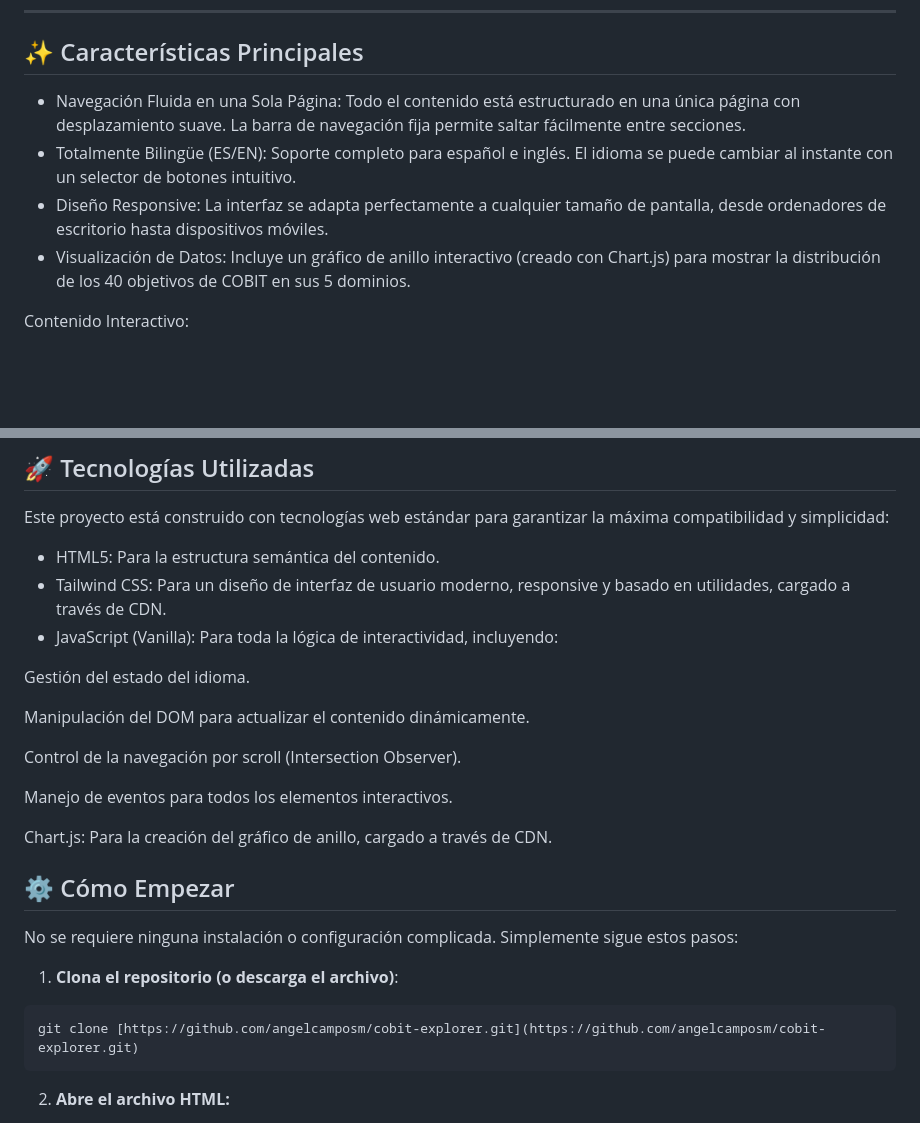
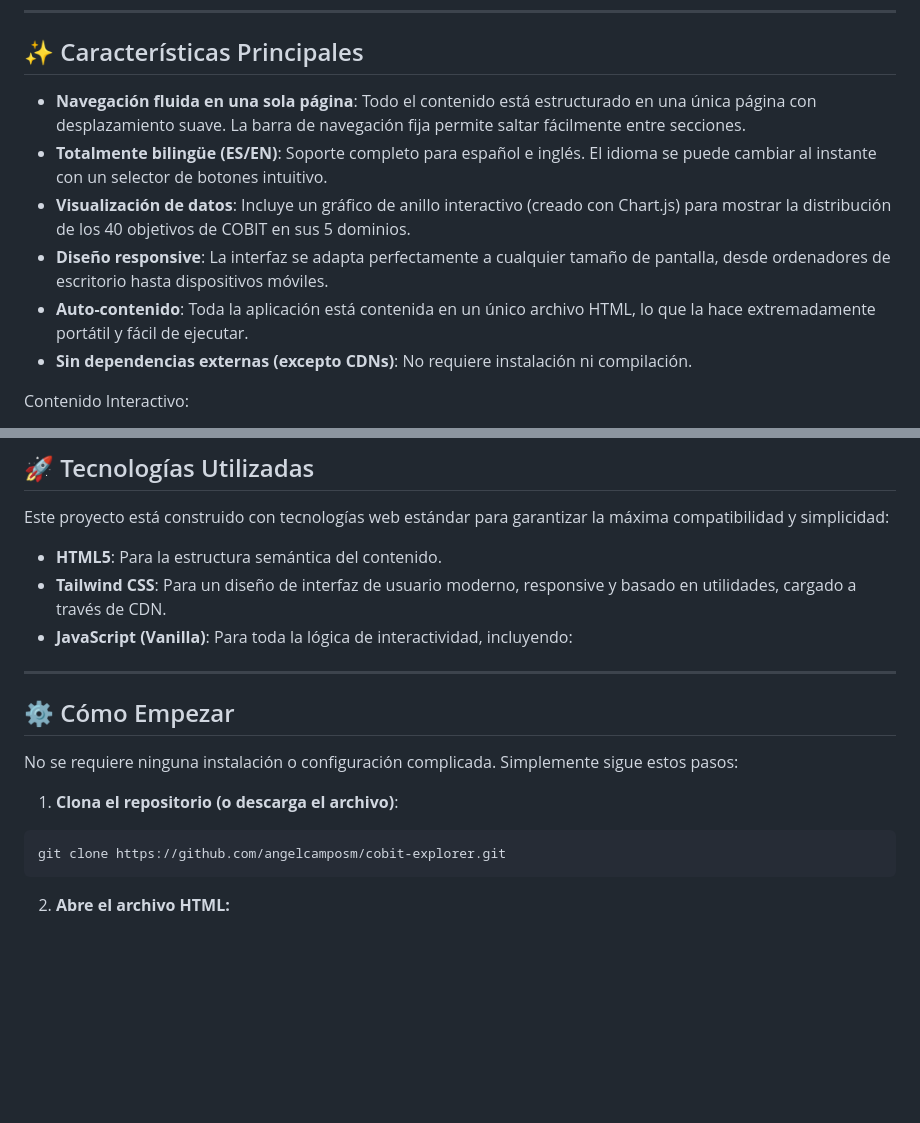
Before and after one commit to angelcamposm/cobit-explorer, a Markdown page: README.md, 2 parts joined by grey strips. Drawn GitHub-style; blank space fills up the shorter version.

````diff
--- a/README.md
+++ b/README.md
@@ -10,10 +10,12 @@ Este proyecto es una Single Page Application (SPA) interactiva y responsive dise
 
 ## ✨ Características Principales
 
-- Navegación Fluida en una Sola Página: Todo el contenido está estructurado en una única página con desplazamiento suave. La barra de navegación fija permite saltar fácilmente entre secciones.
-- Totalmente Bilingüe (ES/EN): Soporte completo para español e inglés. El idioma se puede cambiar al instante con un selector de botones intuitivo.
-- Diseño Responsive: La interfaz se adapta perfectamente a cualquier tamaño de pantalla, desde ordenadores de escritorio hasta dispositivos móviles.
-- Visualización de Datos: Incluye un gráfico de anillo interactivo (creado con Chart.js) para mostrar la distribución de los 40 objetivos de COBIT en sus 5 dominios.
+- **Navegación fluida en una sola página**: Todo el contenido está estructurado en una única página con desplazamiento suave. La barra de navegación fija permite saltar fácilmente entre secciones.
+- **Totalmente bilingüe (ES/EN)**: Soporte completo para español e inglés. El idioma se puede cambiar al instante con un selector de botones intuitivo.
+- **Visualización de datos**: Incluye un gráfico de anillo interactivo (creado con Chart.js) para mostrar la distribución de los 40 objetivos de COBIT en sus 5 dominios.
+- **Diseño responsive**: La interfaz se adapta perfectamente a cualquier tamaño de pantalla, desde ordenadores de escritorio hasta dispositivos móviles.
+- **Auto-contenido**: Toda la aplicación está contenida en un único archivo HTML, lo que la hace extremadamente portátil y fácil de ejecutar.
+- **Sin dependencias externas (excepto CDNs)**: No requiere instalación ni compilación.
 
 Contenido Interactivo:
 
@@ -28,19 +30,11 @@ Contenido Interactivo:
 
 Este proyecto está construido con tecnologías web estándar para garantizar la máxima compatibilidad y simplicidad:
 
-- HTML5: Para la estructura semántica del contenido.
-- Tailwind CSS: Para un diseño de interfaz de usuario moderno, responsive y basado en utilidades, cargado a través de CDN.
-- JavaScript (Vanilla): Para toda la lógica de interactividad, incluyendo:
+- **HTML5**: Para la estructura semántica del contenido.
+- **Tailwind CSS**: Para un diseño de interfaz de usuario moderno, responsive y basado en utilidades, cargado a través de CDN.
+- **JavaScript (Vanilla)**: Para toda la lógica de interactividad, incluyendo:
 
-Gestión del estado del idioma.
-
-Manipulación del DOM para actualizar el contenido dinámicamente.
-
-Control de la navegación por scroll (Intersection Observer).
-
-Manejo de eventos para todos los elementos interactivos.
-
-Chart.js: Para la creación del gráfico de anillo, cargado a través de CDN.
+---
 
 ## ⚙️ Cómo Empezar
 
@@ -49,7 +43,7 @@ No se requiere ninguna instalación o configuración complicada. Simplemente sig
 1.  **Clona el repositorio (o descarga el archivo)**:
 
 ```bash
-git clone [https://github.com/angelcamposm/cobit-explorer.git](https://github.com/angelcamposm/cobit-explorer.git)
+git clone https://github.com/angelcamposm/cobit-explorer.git
 ```
 
 2.  **Abre el archivo HTML:**
````
